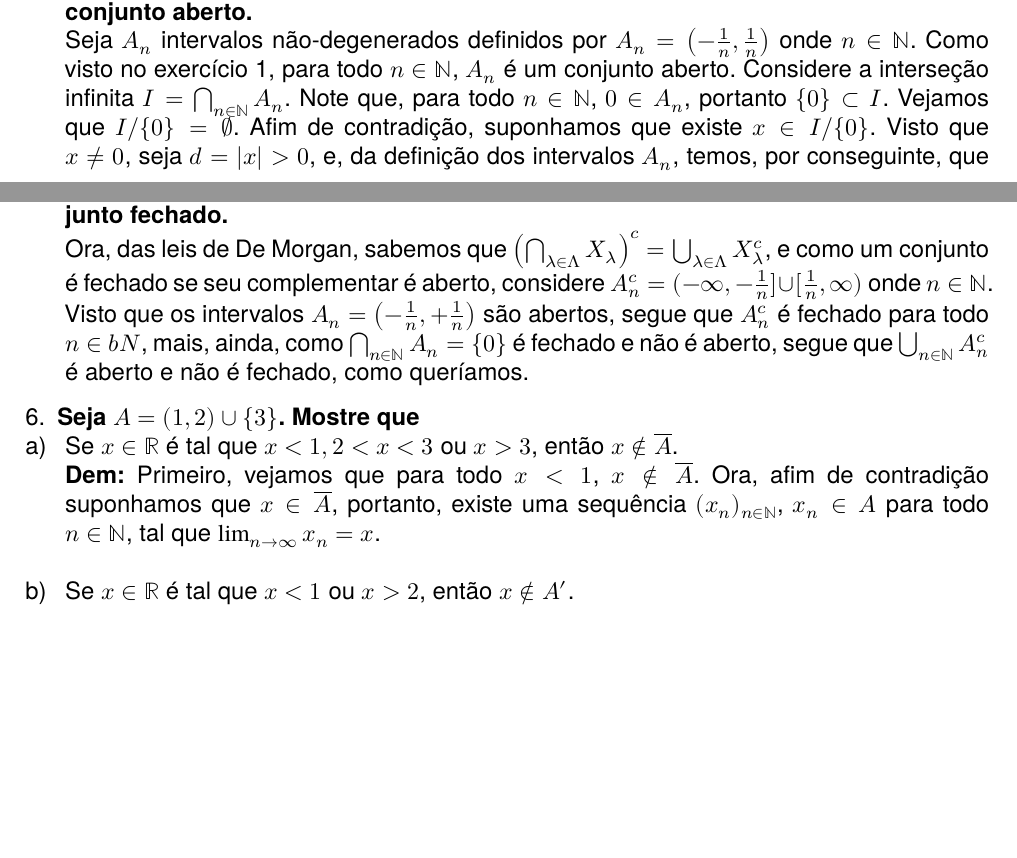
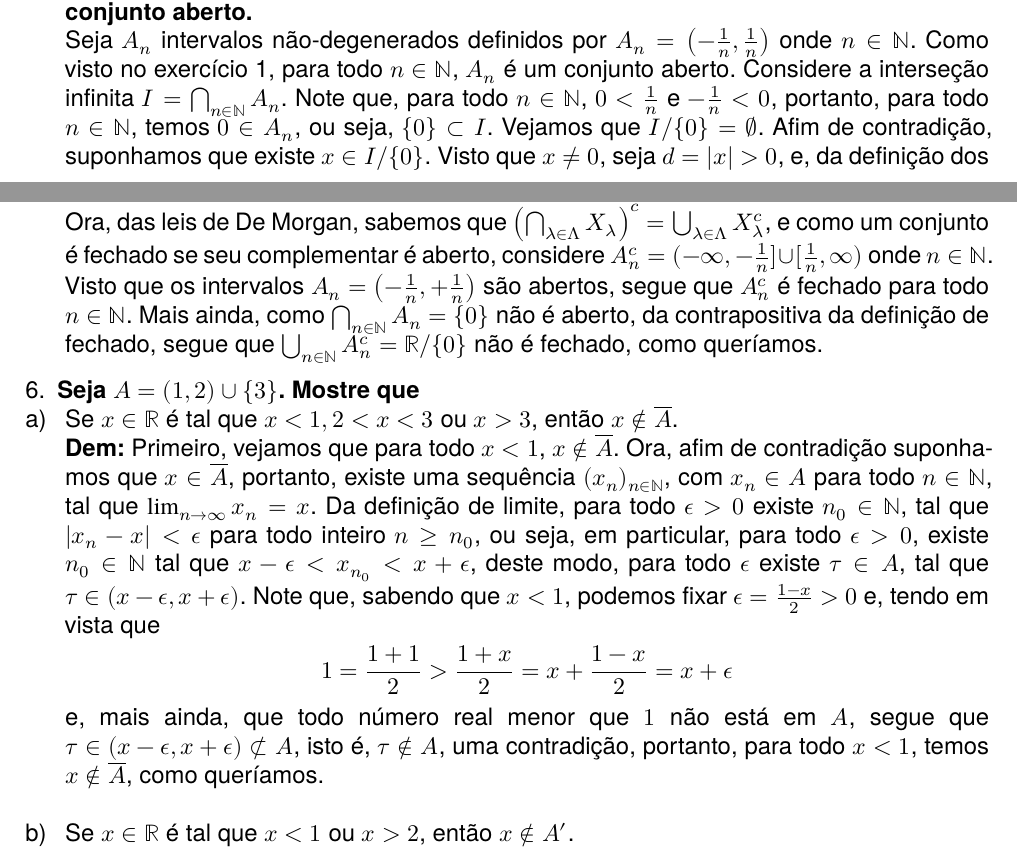
Before and after one commit to Fabito-Fabium/Analise_na_reta, a LaTeX document (Lista 8/utfpr-article.tex, which reads Lista 8/Section/sol.tex): two parts of pages 3 and 4 of 4, joined at a grey line, cut so that both start at the same text, the shorter picture padded with empty space. Compiled offline with XeLaTeX; a missing font is replaced by an installed copy or a similar font.

Commit message:
update 8.6a

```diff
--- a/Lista 8/Section/sol.tex
+++ b/Lista 8/Section/sol.tex
@@ -83,9 +83,14 @@ Seja $A_n$ intervalos não-degenerados definidos por $A_n = \parth{-\frac{1}{n},
 %</ex5a>
 
 %<*ex5b>
-Ora, das leis de De Morgan, sabemos que $\parth{\bigcap_{\lambda \in \Lambda} X_\lambda}^c = \bigcup_{\lambda \in \Lambda} X_\lambda^c$, e como um conjunto é fechado se seu complementar é aberto, considere $A_n^c = (-\infty, -\frac{1}{n}] \cup [\frac{1}{n}, \infty)$ onde $n \in \bN$. Visto que os intervalos $A_n = \xssy{}{\frac{1}{n}}$ são abertos, segue que $A_n^c$ é fechado para todo $n \in bN$, mais, ainda, como $\bigcap_{n \in \bN} A_n = \{0\}$ é fechado e não é aberto, segue que $\bigcup_{n \in \bN} A_n^c$ é aberto e não é fechado, como queríamos.
+Ora, das leis de De Morgan, sabemos que $\parth{\bigcap_{\lambda \in \Lambda} X_\lambda}^c = \bigcup_{\lambda \in \Lambda} X_\lambda^c$, e como um conjunto é fechado se seu complementar é aberto, considere $A_n^c = (-\infty, -\frac{1}{n}] \cup [\frac{1}{n}, \infty)$ onde $n \in \bN$. Visto que os intervalos $A_n = \xssy{}{\frac{1}{n}}$ são abertos, segue que $A_n^c$ é fechado para todo $n \in \bN$. Mais ainda, como $\bigcap_{n \in \bN} A_n = \{0\}$ não é aberto, da contrapositiva da definição de fechado, segue que $\bigcup_{n \in \bN} A_n^c = \bR / \{0\}$ não é fechado, como queríamos.
 %</ex5b>
 
 %<*ex6a>
-\textbf{Dem:} Primeiro, vejamos que para todo $x<1$, $x \not \in \overline A$. Ora, afim de contradição suponhamos que $x \in \overline A$, portanto, existe uma sequência $\sqn{x}$, $x_n \in A$ para todo $n \inN$, tal que $\limsq n \infty x = x$.
+\textbf{Dem:} Primeiro, vejamos que para todo $x<1$, $x \not \in \overline A$. Ora, afim de contradição suponhamos que $x \in \overline A$, portanto, existe uma sequência $\sqn{x}$, com $x_n \in A$ para todo $n \inN$, tal que $\limsq n \infty x = x$. Da definição de limite, para todo $\epsilon > 0$ existe $n_0 \inN$, tal que $|x_n - x| < \epsilon$ para todo inteiro $n \ge n_0$, ou seja, em particular, para todo $\epsilon > 0$, existe $n_0 \inN$ tal que $x - \epsilon < x_{n_0} < x + \epsilon$, deste modo, para todo $\epsilon$ existe $\tau \in A$, tal que $\tau \in (x - \epsilon, x + \epsilon)$. Note que, sabendo que $x<1$, podemos fixar $\epsilon = \frac{1-x}{2} > 0$ e, tendo em vista que
+\begin{ceqnalign*}
+1 = \frac{1+1}{2}>\frac{1+x}{2} = x + \frac{1-x}{2} = x+\epsilon
+\end{ceqnalign*}
+e, mais ainda, que todo número real menor que $1$ não está em $A$, segue que $\tau \in \xssy{x}{\epsilon} \not \subset A$, isto é, $\tau \not \in A$, uma contradição, portanto, para todo $x<1$, temos $x \not \in \overline A$, como queríamos.
+
 %</ex6a>
```
Also changed, not shown: Lista 8/utfpr-article.pdf, Lista 8/Section/sol.tex (4 more changed lines), 6 other files.
